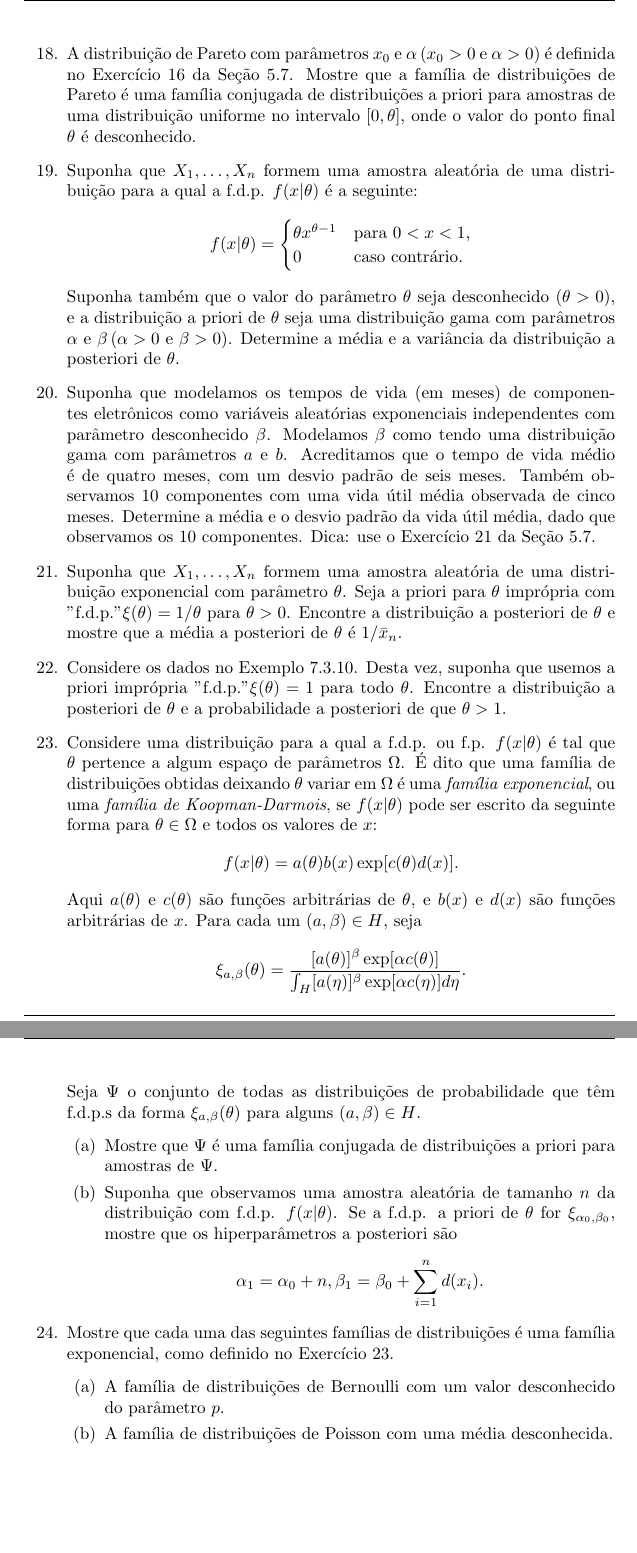
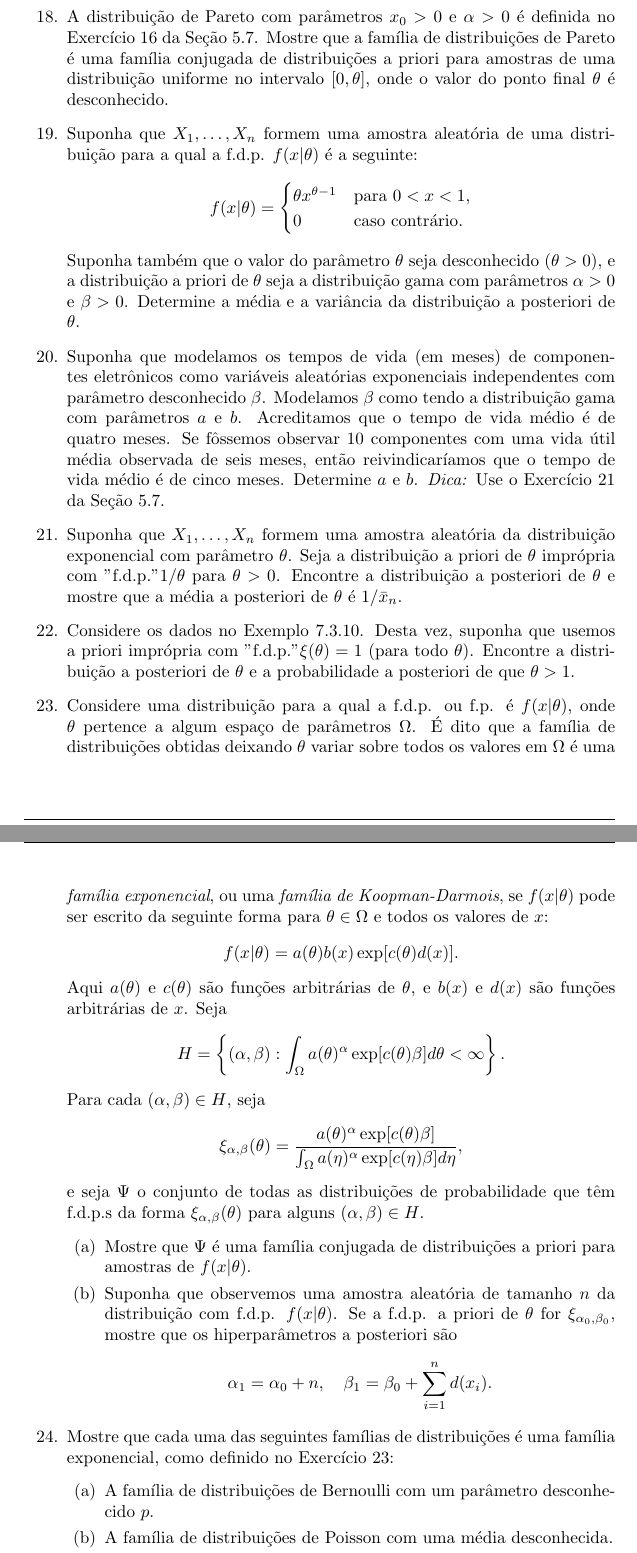
Before and after one commit to VictorGHaruo/DeGrootTranslate, a LaTeX document (main.tex, which reads tex/Cap7/7_3.tex): two parts of pages 42 and 43 of 56 before the commit and two parts of pages 42 and 43 of 57 after it, joined at a grey line, cut so that both start at the same text, the shorter picture padded with empty space. Compiled offline with pdfLaTeX.

Commit message:
7.3 v0.4 fixing exercises

```diff
--- a/tex/Cap7/7_3.tex
+++ b/tex/Cap7/7_3.tex
@@ -278,7 +277,7 @@ Para cada uma das várias famílias diferentes de modelos estatísticos, para da
     $$
     Se os tempos de espera observados em três manhãs sucessivas forem 5, 3 e 8 minutos, qual é a f.d.p. a posteriori de $\theta$?
 
-    \item A distribuição de Pareto com parâmetros $x_0$ e $\alpha \, (x_0>0$ e $\alpha>0)$ é definida no Exercício 16 da Seção 5.7. Mostre que a família de distribuições de Pareto é uma família conjugada de distribuições a priori para amostras de uma distribuição uniforme no intervalo $[0, \theta]$, onde o valor do ponto final $\theta$ é desconhecido.
+    \item A distribuição de Pareto com parâmetros $x_0 > 0$ e $\alpha > 0$ é definida no Exercício 16 da Seção 5.7. Mostre que a família de distribuições de Pareto é uma família conjugada de distribuições a priori para amostras de uma distribuição uniforme no intervalo $[0, \theta]$, onde o valor do ponto final $\theta$ é desconhecido.
 
     \item Suponha que $X_1, \dots, X_n$ formem uma amostra aleatória de uma distribuição para a qual a f.d.p. $f(x|\theta)$ é a seguinte:
     $$ f(x|\theta) =
@@ -287,29 +286,30 @@ Para cada uma das várias famílias diferentes de modelos estatísticos, para da
         0 & \text{caso contrário.}
     \end{cases}
     $$
-    Suponha também que o valor do parâmetro $\theta$ seja desconhecido $(\theta>0)$, e a distribuição a priori de $\theta$ seja uma distribuição gama com parâmetros $\alpha$ e $\beta \, (\alpha>0$ e $\beta>0)$. Determine a média e a variância da distribuição a posteriori de $\theta$.
+    Suponha também que o valor do parâmetro $\theta$ seja desconhecido ($\theta>0$), e a distribuição a priori de $\theta$ seja a distribuição gama com parâmetros $\alpha > 0$ e $\beta > 0$. Determine a média e a variância da distribuição a posteriori de $\theta$.
 
-    \item Suponha que modelamos os tempos de vida (em meses) de componentes eletrônicos como variáveis aleatórias exponenciais independentes com parâmetro desconhecido $\beta$. Modelamos $\beta$ como tendo uma distribuição gama com parâmetros $a$ e $b$. Acreditamos que o tempo de vida médio é de quatro meses, com um desvio padrão de seis meses. Também observamos 10 componentes com uma vida útil média observada de cinco meses. Determine a média e o desvio padrão da vida útil média, dado que observamos os 10 componentes. Dica: use o Exercício 21 da Seção 5.7.
+    \item Suponha que modelamos os tempos de vida (em meses) de componentes eletrônicos como variáveis aleatórias exponenciais independentes com parâmetro desconhecido $\beta$. Modelamos $\beta$ como tendo a distribuição gama com parâmetros $a$ e $b$. Acreditamos que o tempo de vida médio é de quatro meses. Se fôssemos observar 10 componentes com uma vida útil média observada de seis meses, então reivindicaríamos que o tempo de vida médio é de cinco meses. Determine $a$ e $b$. \textit{Dica:} Use o Exercício 21 da Seção 5.7.
 
-    \item Suponha que $X_1, \dots, X_n$ formem uma amostra aleatória de uma distribuição exponencial com parâmetro $\theta$. Seja a priori para $\theta$ imprópria com "f.d.p." $\xi(\theta) = 1/\theta$ para $\theta>0$. Encontre a distribuição a posteriori de $\theta$ e mostre que a média a posteriori de $\theta$ é $1/\bar{x}_n$.
+    \item Suponha que $X_1, \dots, X_n$ formem uma amostra aleatória da distribuição exponencial com parâmetro $\theta$. Seja a distribuição a priori de $\theta$ imprópria com "f.d.p." $1/\theta$ para $\theta > 0$. Encontre a distribuição a posteriori de $\theta$ e mostre que a média a posteriori de $\theta$ é $1/\bar{x}_n$.
 
-    \item Considere os dados no Exemplo 7.3.10. Desta vez, suponha que usemos a priori imprópria "f.d.p." $\xi(\theta) = 1$ para todo $\theta$. Encontre a distribuição a posteriori de $\theta$ e a probabilidade a posteriori de que $\theta>1$.
+    \item Considere os dados no Exemplo 7.3.10. Desta vez, suponha que usemos a priori imprópria com "f.d.p." $\xi(\theta) = 1$ (para todo $\theta$). Encontre a distribuição a posteriori de $\theta$ e a probabilidade a posteriori de que $\theta>1$.
 
-    \item Considere uma distribuição para a qual a f.d.p. ou f.p. $f(x|\theta)$ é tal que $\theta$ pertence a algum espaço de parâmetros $\Omega$. É dito que uma família de distribuições obtidas deixando $\theta$ variar em $\Omega$ é uma \textit{família exponencial}, ou uma \textit{família de Koopman-Darmois}, se $f(x|\theta)$ pode ser escrito da seguinte forma para $\theta \in \Omega$ e todos os valores de $x$:
+    \item Considere uma distribuição para a qual a f.d.p. ou f.p. é $f(x|\theta)$, onde $\theta$ pertence a algum espaço de parâmetros $\Omega$. É dito que a família de distribuições obtidas deixando $\theta$ variar sobre todos os valores em $\Omega$ é uma \textit{família exponencial}, ou uma \textit{família de Koopman-Darmois}, se $f(x|\theta)$ pode ser escrito da seguinte forma para $\theta \in \Omega$ e todos os valores de $x$:
     $$ f(x|\theta) = a(\theta)b(x)\exp[c(\theta)d(x)]. $$
-    Aqui $a(\theta)$ e $c(\theta)$ são funções arbitrárias de $\theta$, e $b(x)$ e $d(x)$ são funções arbitrárias de $x$.
-    Para cada um $(a, \beta) \in H$, seja
-    $$ \xi_{a, \beta}(\theta) = \frac{[a(\theta)]^\beta \exp[\alpha c(\theta)]}{\int_H [a(\eta)]^\beta \exp[\alpha c(\eta)] d\eta}. $$
-    Seja $\Psi$ o conjunto de todas as distribuições de probabilidade que têm f.d.p.s da forma $\xi_{a, \beta}(\theta)$ para alguns $(a, \beta) \in H$.
+    Aqui $a(\theta)$ e $c(\theta)$ são funções arbitrárias de $\theta$, e $b(x)$ e $d(x)$ são funções arbitrárias de $x$. Seja
+    $$ H = \left\{(\alpha, \beta) : \int_{\Omega} a(\theta)^\alpha \exp[c(\theta)\beta]d\theta < \infty \right\}. $$
+    Para cada $(\alpha, \beta) \in H$, seja
+    $$ \xi_{\alpha, \beta}(\theta) = \frac{a(\theta)^\alpha \exp[c(\theta)\beta]}{\int_{\Omega} a(\eta)^\alpha \exp[c(\eta)\beta]d\eta}, $$
+    e seja $\Psi$ o conjunto de todas as distribuições de probabilidade que têm f.d.p.s da forma $\xi_{\alpha, \beta}(\theta)$ para alguns $(\alpha, \beta) \in H$.
     \begin{enumerate}[label=(\alph*)]
-        \item Mostre que $\Psi$ é uma família conjugada de distribuições a priori para amostras de $\Psi$.
-        \item Suponha que observamos uma amostra aleatória de tamanho $n$ da distribuição com f.d.p. $f(x|\theta)$. Se a f.d.p. a priori de $\theta$ for $\xi_{\alpha_0, \beta_0}$, mostre que os hiperparâmetros a posteriori são
-        $$ \alpha_1 = \alpha_0+n, \beta_1 = \beta_0 + \sum_{i=1}^{n}d(x_i). $$
+        \item Mostre que $\Psi$ é uma família conjugada de distribuições a priori para amostras de $f(x|\theta)$.
+        \item Suponha que observemos uma amostra aleatória de tamanho $n$ da distribuição com f.d.p. $f(x|\theta)$. Se a f.d.p. a priori de $\theta$ for $\xi_{\alpha_0, \beta_0}$, mostre que os hiperparâmetros a posteriori são
+        $$ \alpha_1 = \alpha_0+n, \quad \beta_1 = \beta_0 + \sum_{i=1}^{n}d(x_i). $$
     \end{enumerate}
 
-    \item Mostre que cada uma das seguintes famílias de distribuições é uma família exponencial, como definido no Exercício 23.
+    \item Mostre que cada uma das seguintes famílias de distribuições é uma família exponencial, como definido no Exercício 23:
     \begin{enumerate}[label=(\alph*)]
-        \item A família de distribuições de Bernoulli com um valor desconhecido do parâmetro $p$.
+        \item A família de distribuições de Bernoulli com um parâmetro desconhecido $p$.
         \item A família de distribuições de Poisson com uma média desconhecida.
         \item A família de distribuições binomiais negativas para as quais o valor de $r$ é conhecido e o valor de $p$ é desconhecido.
         \item A família de distribuições normais com uma média desconhecida e uma variância conhecida.
```
Also changed, not shown: main.pdf, tex/Cap7/7_3.tex (39 more changed lines), 3 other files.
